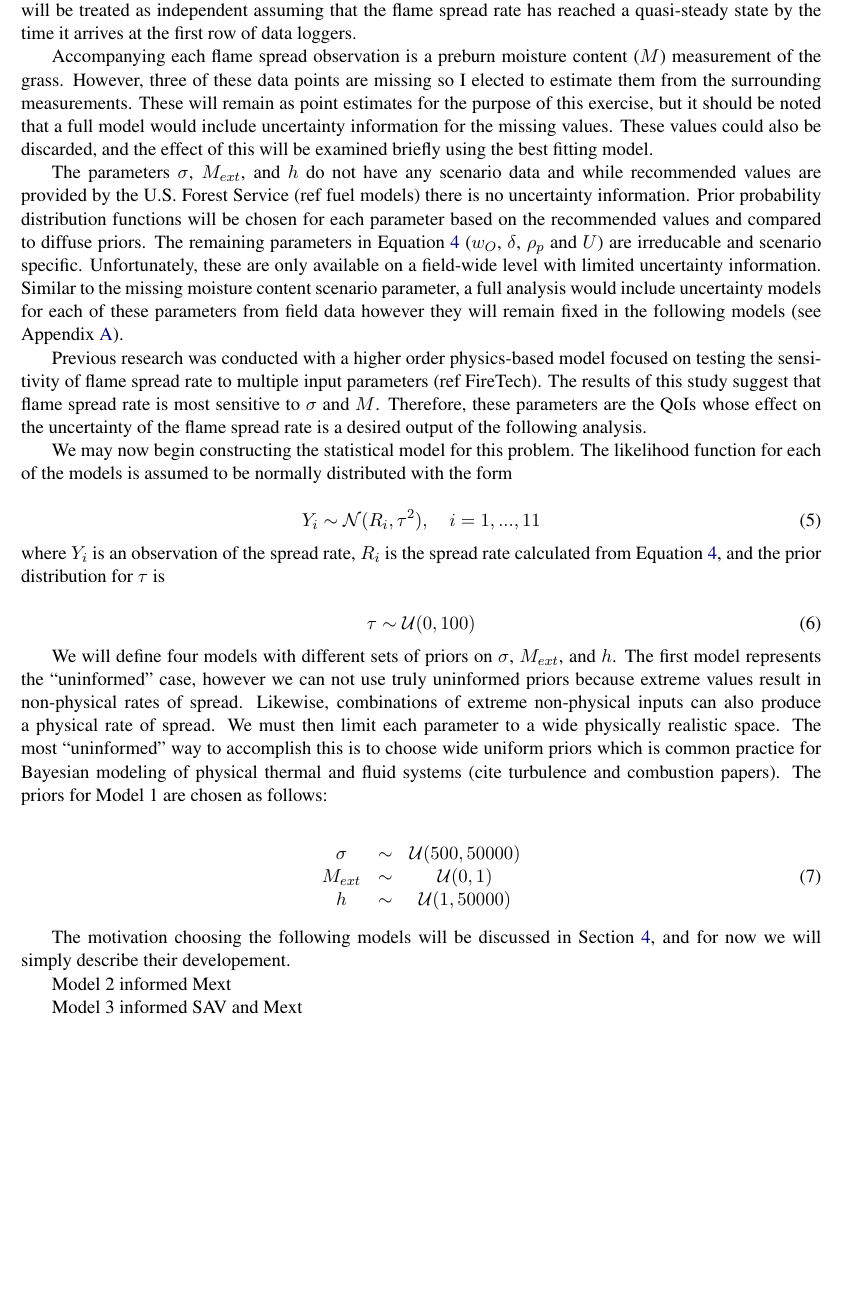
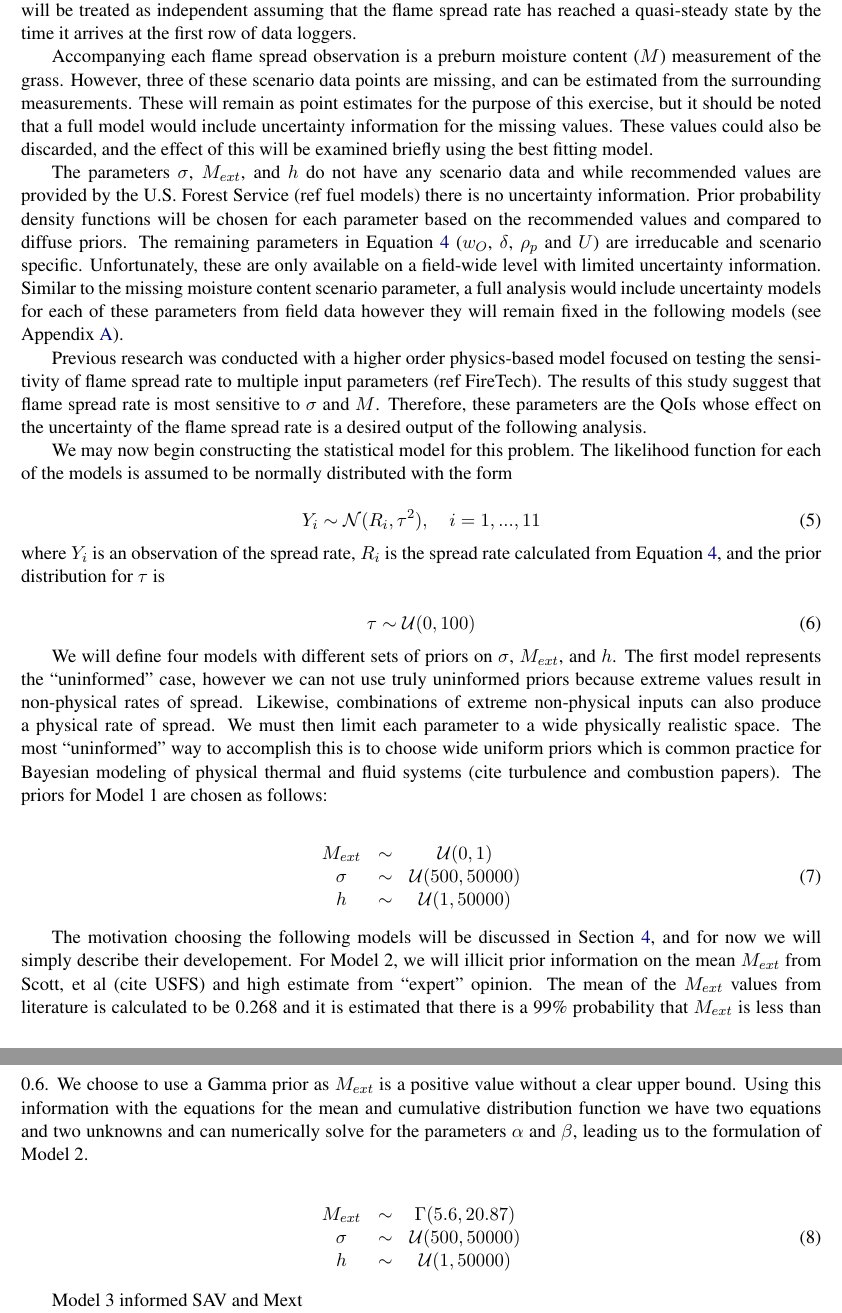
Before and after one commit to ajkur/Bayes_Class, a LaTeX document (Project/Project_Report.tex): part of page 4 of 6 before the commit and two parts of pages 4 and 5 of 6 after it, the two joined at a grey line, cut so that both start at the same text, the shorter picture padded with empty space. Compiled offline with pdfLaTeX.

Commit message:
Project: another interstitial commit.

```diff
--- a/Project/Project_Report.tex
+++ b/Project/Project_Report.tex
@@ -143,9 +143,9 @@ The following Bayesian modeling and analysis will seek to find the true distribu
 
 Several models will be constructed to estimate the flame spread rate, but first we take an inventory of the available data. From each of the data loggers we have the time at which the flame reached the device. If we consider flame spread in the downwind direction and take only point-to-point observations of the travel time from one device to the next, then the twenty data loggers embeded in a grid on the grass field produce sixteen unique spread rates. Four measurements came from a boundary that could have been affected by nearby trees and will be discarded to focus on grass flame spread. Of the remaining data loggers, one malfunctioned and will also be discarded (Figure~\ref{fig:field}. The result is eleven flame spread rate observations that will be treated as independent assuming that the flame spread rate has reached a quasi-steady state by the time it arrives at the first row of data loggers.
 
-Accompanying each flame spread observation is a preburn moisture content ($M$) measurement of the grass. However, three of these data points are missing so I elected to estimate them from the surrounding measurements. These will remain as point estimates for the purpose of this exercise, but it should be noted that a full model would include uncertainty information for the missing values. These values could also be discarded, and the effect of this will be examined briefly using the best fitting model.
+Accompanying each flame spread observation is a preburn moisture content ($M$) measurement of the grass. However, three of these scenario data points are missing, and can be estimated from the surrounding measurements. These will remain as point estimates for the purpose of this exercise, but it should be noted that a full model would include uncertainty information for the missing values. These values could also be discarded, and the effect of this will be examined briefly using the best fitting model.
 
-The parameters $\sigma$, $M_{ext}$, and $h$ do not have any scenario data and while recommended values are provided by the U.S. Forest Service (ref fuel models) there is no uncertainty information. Prior probability distribution functions will be chosen for each parameter based on the recommended values and compared to diffuse priors. The remaining parameters in Equation~\ref{eq:roth_fun3} ($w_O$, $\delta$, $\rho_p$ and $U$) are irreducable and scenario specific. Unfortunately, these are only available on a field-wide level with limited uncertainty information. Similar to the missing moisture content scenario parameter, a full analysis would include uncertainty models for each of these parameters from field data however they will remain fixed in the following models (see Appendix~\ref{ap:table}).
+The parameters $\sigma$, $M_{ext}$, and $h$ do not have any scenario data and while recommended values are provided by the U.S. Forest Service (ref fuel models) there is no uncertainty information. Prior probability density functions will be chosen for each parameter based on the recommended values and compared to diffuse priors. The remaining parameters in Equation~\ref{eq:roth_fun3} ($w_O$, $\delta$, $\rho_p$ and $U$) are irreducable and scenario specific. Unfortunately, these are only available on a field-wide level with limited uncertainty information. Similar to the missing moisture content scenario parameter, a full analysis would include uncertainty models for each of these parameters from field data however they will remain fixed in the following models (see Appendix~\ref{ap:table}).
 
 Previous research was conducted with a higher order physics-based model focused on testing the sensitivity of flame spread rate to multiple input parameters (ref FireTech). The results of this study suggest that flame spread rate is most sensitive to $\sigma$ and $M$. Therefore, these parameters are the QoIs whose effect on the uncertainty of the flame spread rate is a desired output of the following analysis.
 
@@ -167,16 +167,23 @@ We will define four models with different sets of priors on $\sigma$, $M_{ext}$,
 
 \begin{align}
 \begin{array}{ccc}
+M_{ext} &\sim& \mathcal{U}(0,1) \\
 \sigma &\sim& \mathcal{U}(500,50000) \\
-M_{ext} &\sim& \mathcal{U}(0,1) \\
 h &\sim& \mathcal{U}(1,50000)
 \end{array}
 \label{eq:mod1_priors}
 \end{align}
 
-The motivation choosing the following models will be discussed in Section~\ref{sec:res}, and for now we will simply describe their developement.
+The motivation choosing the following models will be discussed in Section~\ref{sec:res}, and for now we will simply describe their developement. For Model 2, we will illicit prior information on the mean $M_{ext}$ from Scott, et al (cite USFS) and high estimate from ``expert'' opinion. The mean of the $M_{ext}$ values from literature is calculated to be 0.268 and it is estimated that there is a 99\% probability that $M_{ext}$ is less than 0.6. We choose to use a Gamma prior as $M_{ext}$ is a positive value without a clear upper bound. Using this information with the equations for the mean and cumulative distribution function we have two equations and two unknowns and can numerically solve for the parameters $\alpha$ and $\beta$, leading us to the formulation of Model 2.
 
-Model 2 informed Mext
+\begin{align}
+\begin{array}{ccc}
+M_{ext} &\sim& \Gamma(5.6,20.87) \\
+\sigma &\sim& \mathcal{U}(500,50000) \\
+h &\sim& \mathcal{U}(1,50000)
+\end{array}
+\label{eq:mod2_priors}
+\end{align}
 
 Model 3 informed SAV and Mext
 
```
